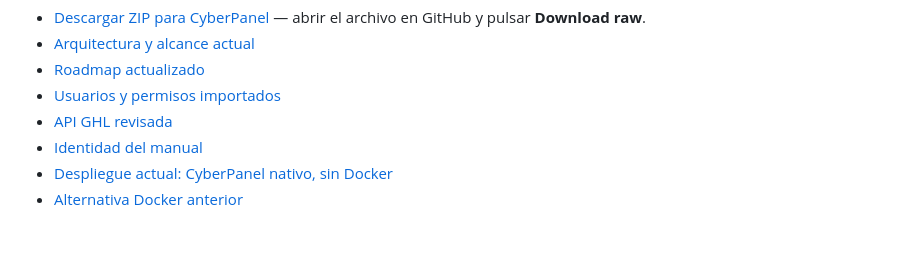
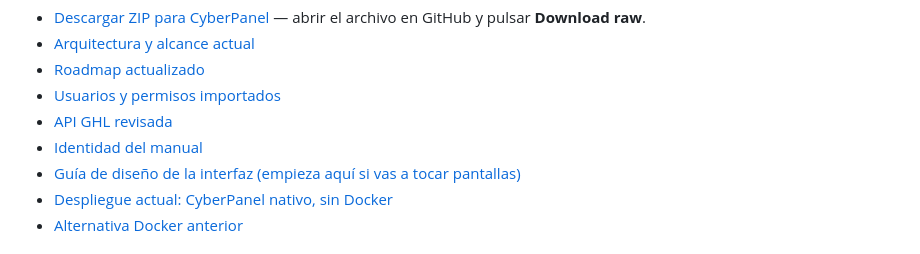
Before and after one commit to santpp/GPT, a Markdown page: README.md, the part around the change. Rendered like a GitHub page.

```diff
--- a/README.md
+++ b/README.md
@@ -16,6 +16,7 @@ La integración usa el **Private Integration Token de cada subcuenta**, configur
 - [Usuarios y permisos importados](docs/external-users.md)
 - [API GHL revisada](docs/ghl-api-review.md)
 - [Identidad del manual](docs/brand.md)
+- [Guía de diseño de la interfaz (empieza aquí si vas a tocar pantallas)](docs/DESIGN.md)
 - [Despliegue actual: CyberPanel nativo, sin Docker](deploy/native/README.md)
 - [Alternativa Docker anterior](deploy/README.md)
 
```
Also changed, not shown: docs/DESIGN.md (added, +156 -0 lines), docs/roadmap.md (+7 -1 lines).
